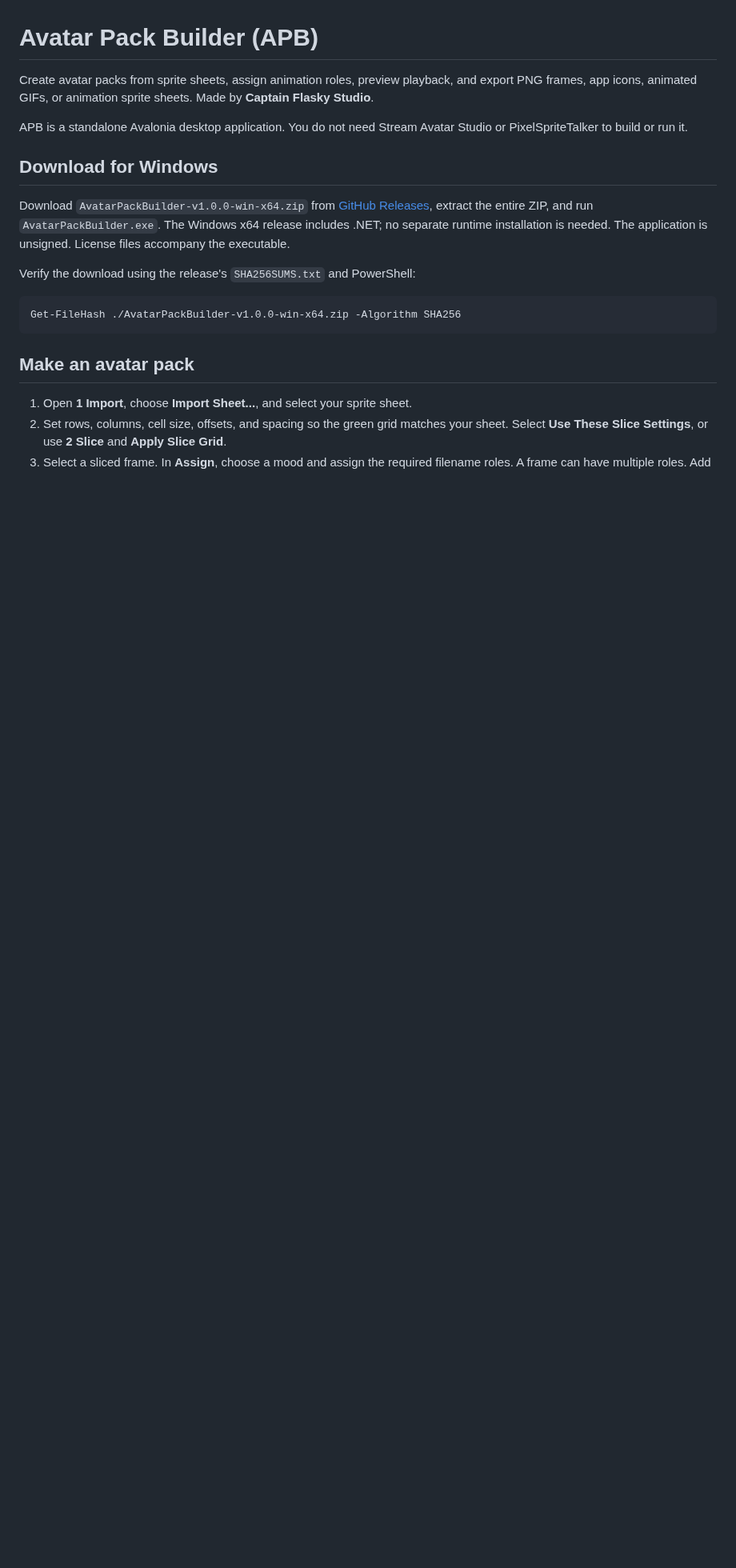
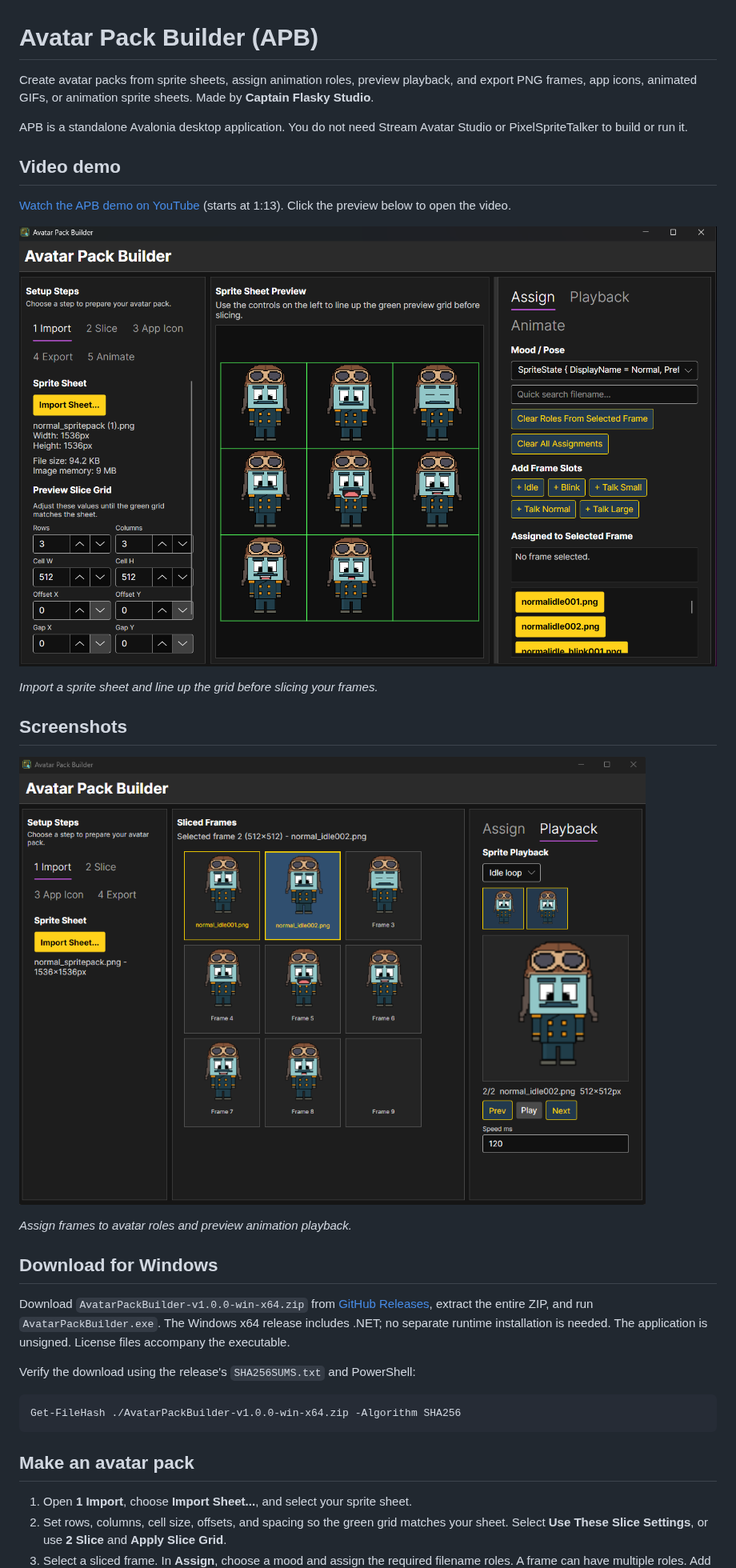
Before and after one commit to captainflaskyboy-create/avatar-pack-builder, a Markdown page: README.md, the part around one of its changes. Shown at 80% size. Drawn GitHub-style; pictures changed too: docs/images/import-sheet.png (added), docs/images/playback-preview.png (added); blank space fills up the shorter version.

Commit message:
Add YouTube demo and app screenshots to README

```diff
--- a/README.md
+++ b/README.md
@@ -6,6 +6,21 @@ Made by **Captain Flasky Studio**.
 
 APB is a standalone Avalonia desktop application. You do not need Stream Avatar
 Studio or PixelSpriteTalker to build or run it.
+
+## Video demo
+
+[Watch the APB demo on YouTube](https://www.youtube.com/watch?v=itH0s95IqN0&t=73s)
+(starts at 1:13). Click the preview below to open the video.
+
+[![Avatar Pack Builder importing a sprite sheet with a slice-grid preview](docs/images/import-sheet.png)](https://www.youtube.com/watch?v=itH0s95IqN0&t=73s)
+
+*Import a sprite sheet and line up the grid before slicing your frames.*
+
+## Screenshots
+
+![Avatar Pack Builder showing sliced frames, assigned idle roles, and an enlarged playback preview](docs/images/playback-preview.png)
+
+*Assign frames to avatar roles and preview animation playback.*
 
 ## Download for Windows
 
```
Also changed, not shown: other parts of README.md (+2 -1 lines).
